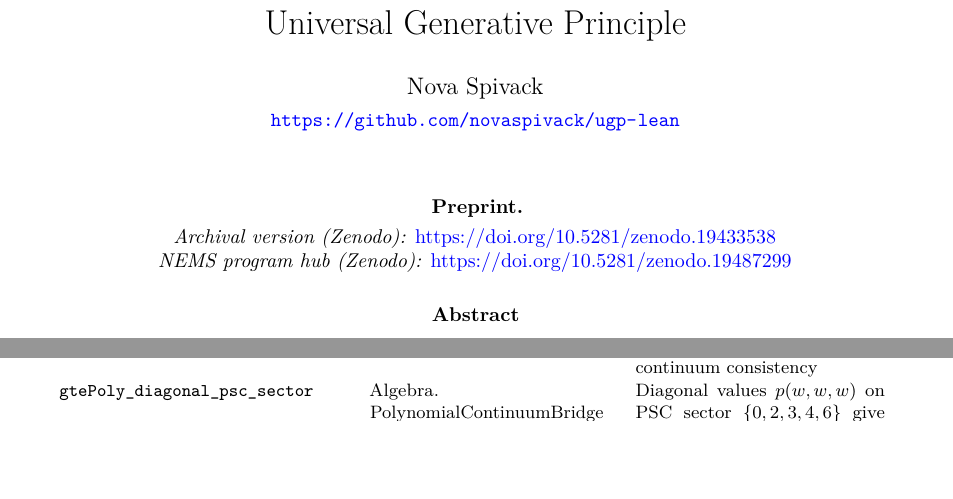
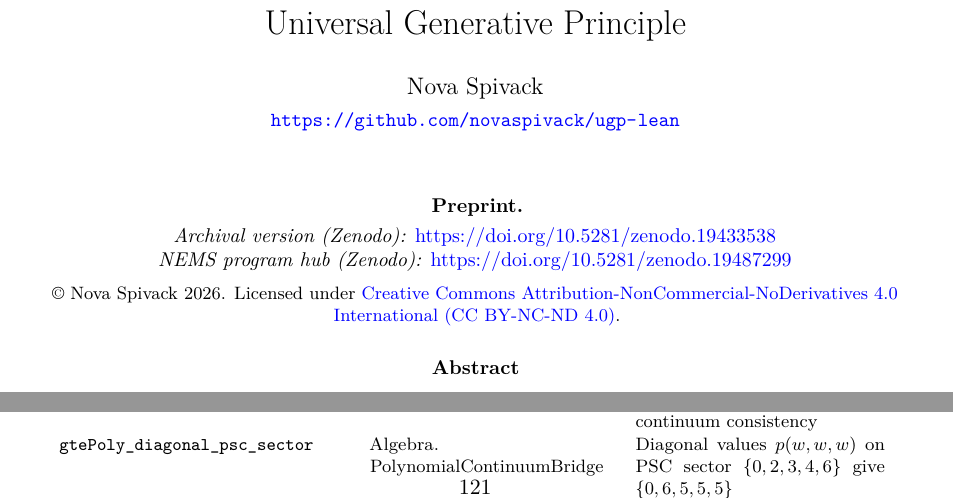
Before and after one commit to novaspivack/ugp-lean, a LaTeX paper (paper/ugp_lean_formalization.tex, which reads paper/nova_zenodo_doi_placeholder.tex): two parts of pages 1 and 121 of 131, joined at a grey line, cut so that both start at the same text, the shorter picture padded with empty space. Compiled offline with pdfLaTeX.

Commit message:
feat: add CC BY-NC-ND 4.0 license to formalization paper placeholder
Co-authored-by: Cursor <cursoragent@cursor.com>

```diff
--- a/paper/nova_zenodo_doi_placeholder.tex
+++ b/paper/nova_zenodo_doi_placeholder.tex
@@ -52,6 +52,19 @@
   \NovaZenodo@hrefhub}%
 }
 %
+% CC license line — appears in front matter.
+\providecommand{\NovaCCLicense}{%
+  \par\smallskip
+  \begingroup\centering\footnotesize
+  \textcopyright\ Nova Spivack 2026.
+  Licensed under
+  \href{https://creativecommons.org/licenses/by-nc-nd/4.0/}%
+       {Creative Commons Attribution-NonCommercial-NoDerivatives 4.0 International
+        (CC~BY-NC-ND~4.0)}.
+  \par
+  \endgroup\smallskip
+}
+%
 % After \maketitle — canonical visible placement (first page, under title block).
 \providecommand{\NovaZenodoAfterTitle}{%
   \par\smallskip
@@ -66,6 +79,7 @@
   \par
   \endgroup
   \smallskip
+  \NovaCCLicense
 }
 %
 % End of abstract — optional; use when --abstract-doi-line is passed to zpo doi inject.
```
Also changed, not shown: paper/ugp_lean_formalization.pdf.
